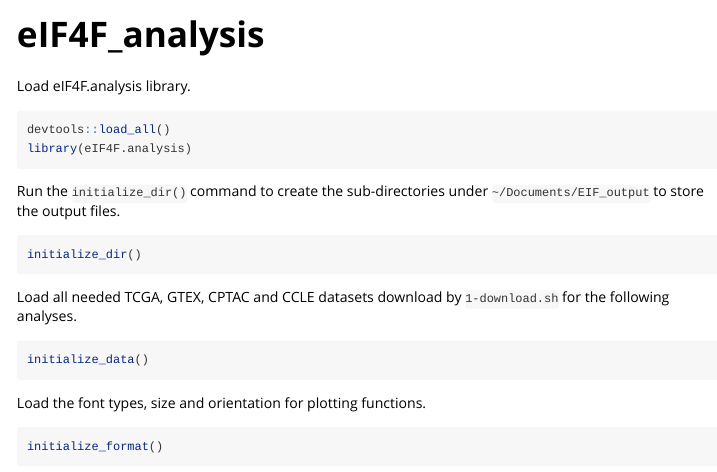
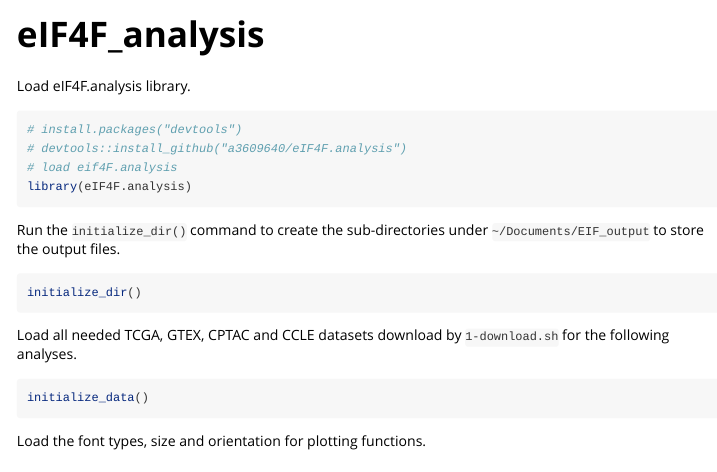
Before and after one commit to dlroxe/eIF4F.analysis, an R Markdown document (vignettes/eIF4F_analysis.Rmd): the page in a window 1100 px wide, from its top. Rendered offline with R 4.5, knitr and Pandoc, with nearby package versions; some code elsewhere in the file could not run offline.

Commit message:
update the instruction for library loading

````diff
--- a/vignettes/eIF4F_analysis.Rmd
+++ b/vignettes/eIF4F_analysis.Rmd
@@ -17,7 +17,9 @@
 Load eIF4F.analysis library.
 
 ```{r setup}
-devtools::load_all()
+# install.packages("devtools")
+# devtools::install_github("a3609640/eIF4F.analysis")
+# load eif4F.analysis
 library(eIF4F.analysis)
 ```
 
````
Also changed, not shown: vignettes/eIF4F_analysis.Rmd (2 more changed lines).
